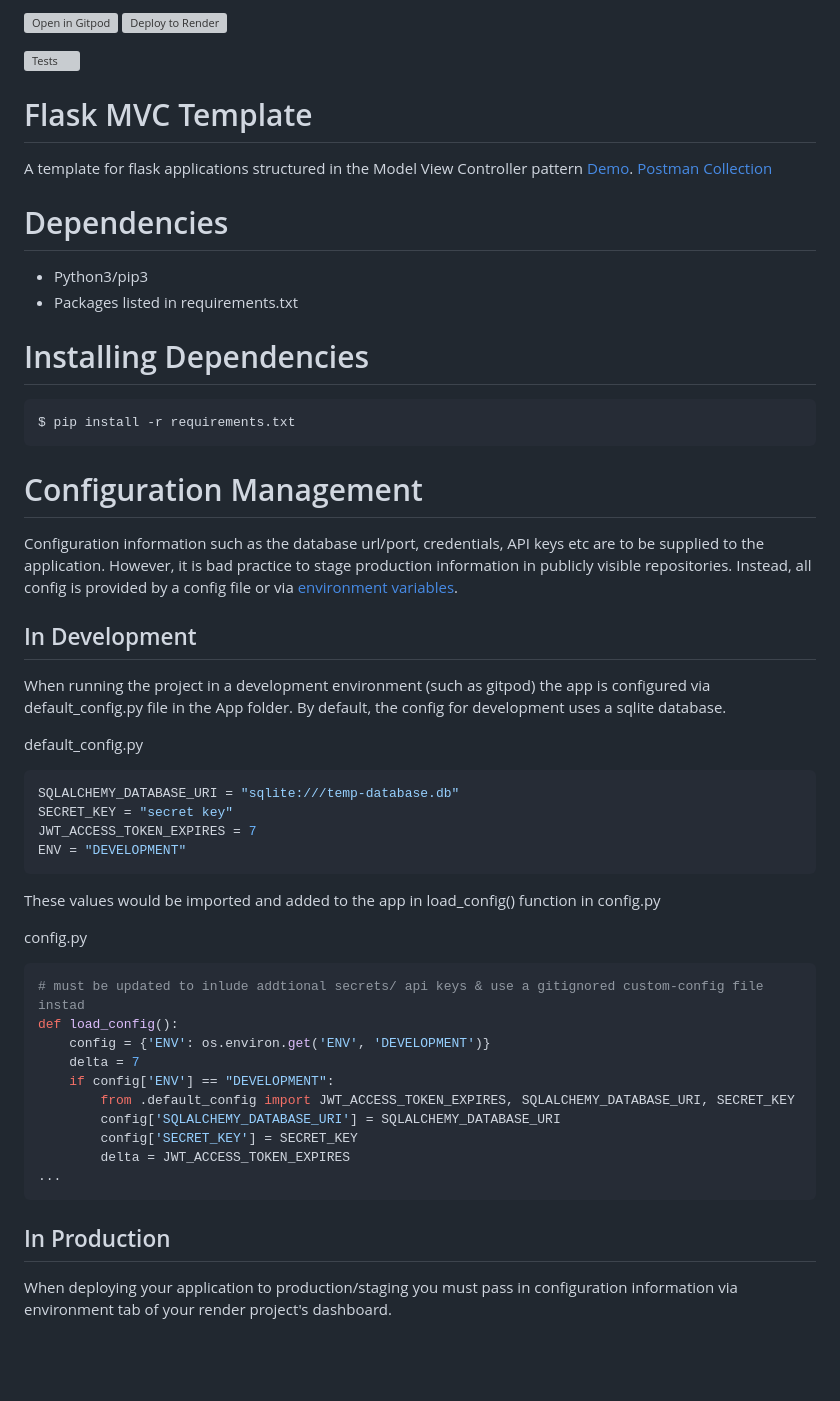
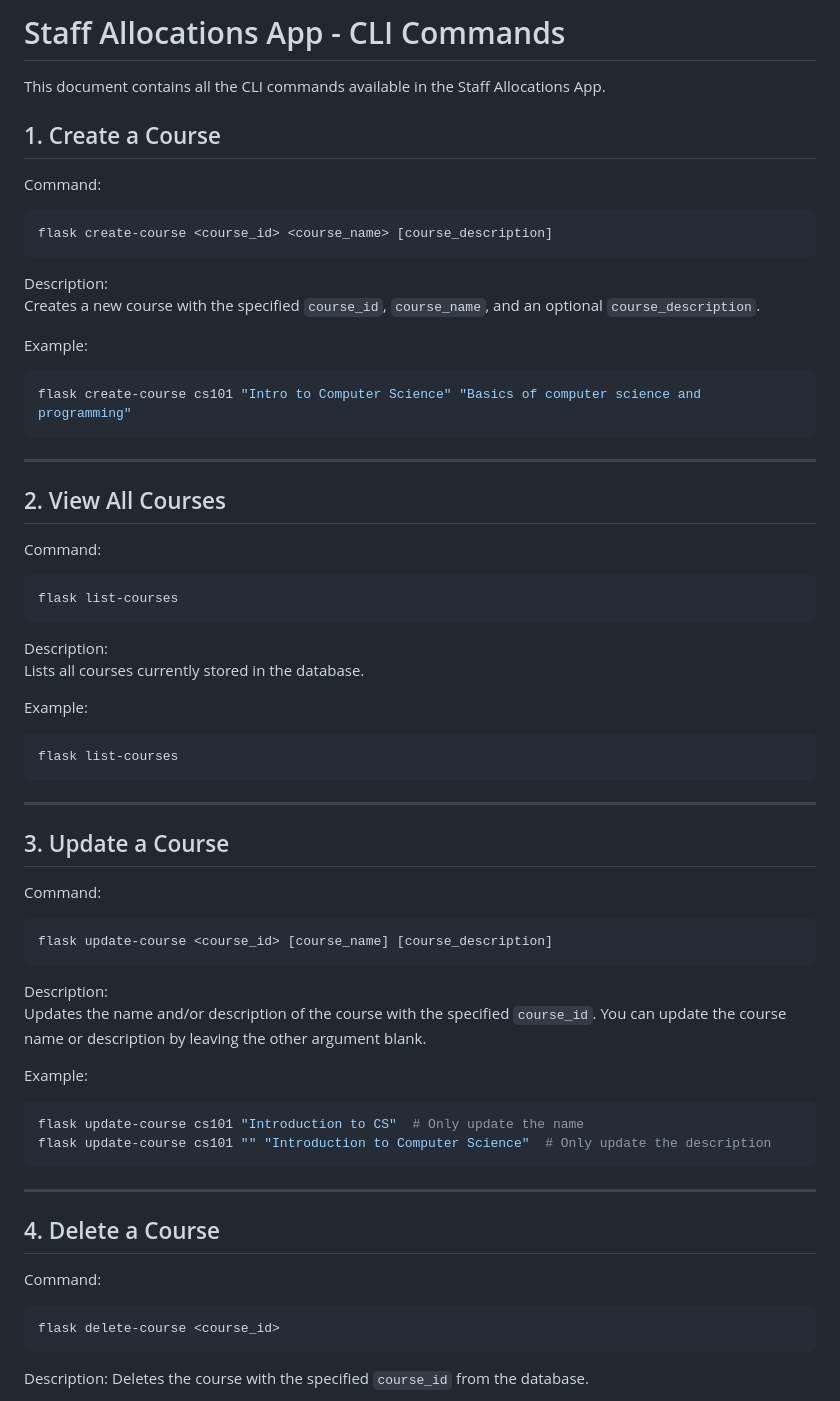
Before and after one commit to Staff-Allocations-COMP3613-A2/Staff-Allocations-App-COMP3613-A2, a Markdown page: readme.md, the part around one of its changes. GitHub-like rendering; blank space fills up the shorter version; grey boxes are pictures that could not be loaded.

````diff
--- a/readme.md
+++ b/readme.md
@@ -1,59 +1,58 @@
-[![Open in Gitpod](https://gitpod.io/button/open-in-gitpod.svg)](https://gitpod.io/#https://github.com/uwidcit/flaskmvc)
-<a href="https://render.com/deploy?repo=https://github.com/uwidcit/flaskmvc">
-  <img src="https://render.com/images/deploy-to-render-button.svg" alt="Deploy to Render">
-</a>
+# Staff Allocations App - CLI Commands
 
-![Tests](https://github.com/uwidcit/flaskmvc/actions/workflows/dev.yml/badge.svg)
+This document contains all the CLI commands available in the Staff Allocations App.
 
-# Flask MVC Template
-A template for flask applications structured in the Model View Controller pattern [Demo](https://dcit-flaskmvc.herokuapp.com/). [Postman Collection](https://documenter.getpostman.com/view/583570/2s83zcTnEJ)
+## 1. Create a Course
+Command:
+```bash
+flask create-course <course_id> <course_name> [course_description]
+```
+Description:
+Creates a new course with the specified `course_id`, `course_name`, and an optional `course_description`.
 
-
-# Dependencies
-* Python3/pip3
-* Packages listed in requirements.txt
-
-# Installing Dependencies
+Example:
 ```bash
-$ pip install -r requirements.txt
+flask create-course cs101 "Intro to Computer Science" "Basics of computer science and programming"
 ```
 
-# Configuration Management
+---
 
+## 2. View All Courses
+Command:
+```bash
+flask list-courses
+```
+Description:
+Lists all courses currently stored in the database.
 
-Configuration information such as the database url/port, credentials, API keys etc are to be supplied to the application. However, it is bad practice to stage production information in publicly visible repositories.
-Instead, all config is provided by a config file or via [environment variables](https://linuxize.com/post/how-to-set-and-list-environment-variables-in-linux/).
-
-## In Development
-
-When running the project in a development environment (such as gitpod) the app is configured via default_config.py file in the App folder. By default, the config for development uses a sqlite database.
-
-default_config.py
-```python
-SQLALCHEMY_DATABASE_URI = "sqlite:///temp-database.db"
-SECRET_KEY = "secret key"
-JWT_ACCESS_TOKEN_EXPIRES = 7
-ENV = "DEVELOPMENT"
+Example:
+```bash
+flask list-courses
 ```
 
-These values would be imported and added to the app in load_config() function in config.py
+---
 
-config.py
-```python
-# must be updated to inlude addtional secrets/ api keys & use a gitignored custom-config file instad
-def load_config():
-    config = {'ENV': os.environ.get('ENV', 'DEVELOPMENT')}
-    delta = 7
-    if config['ENV'] == "DEVELOPMENT":
-        from .default_config import JWT_ACCESS_TOKEN_EXPIRES, SQLALCHEMY_DATABASE_URI, SECRET_KEY
-        config['SQLALCHEMY_DATABASE_URI'] = SQLALCHEMY_DATABASE_URI
-        config['SECRET_KEY'] = SECRET_KEY
-        delta = JWT_ACCESS_TOKEN_EXPIRES
-...
+## 3. Update a Course
+Command:
+```bash
+flask update-course <course_id> [course_name] [course_description]
+```
+Description:
+Updates the name and/or description of the course with the specified `course_id`. You can update the course name or description by leaving the other argument blank.
+
+Example:
+```bash
+flask update-course cs101 "Introduction to CS"  # Only update the name
+flask update-course cs101 "" "Introduction to Computer Science"  # Only update the description
 ```
 
-## In Production
+---
 
-When deploying your application to production/staging you must pass
-in configuration information via environment tab of your render project's dashboard.
+## 4. Delete a Course
+Command:
+```bash
+flask delete-course <course_id>
+```
+Description:
+Deletes the course with the specified `course_id` from the database.
 
````
Also changed, not shown: other parts of readme.md (+79 -100 lines).
